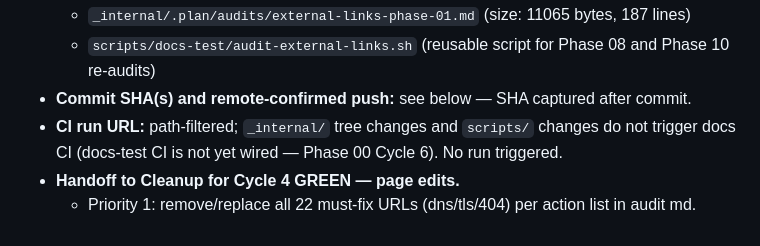
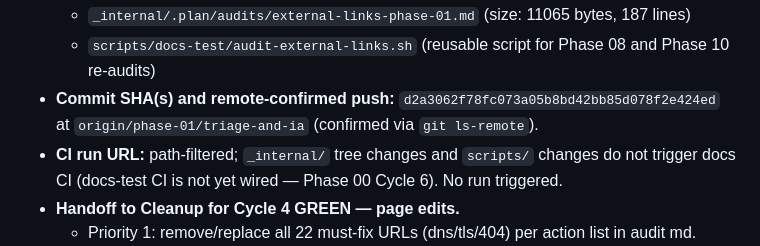
Before and after one commit to fraiseql/fraiseql-docs, a Markdown page: _internal/.plan/handoff.md, the part around the change. GitHub-like rendering.

Commit message:
docs(handoff): Phase 01 / Cycle 4 — SHA backfill
Co-Authored-By: Claude Sonnet 4.6 <noreply@anthropic.com>

```diff
--- a/_internal/.plan/handoff.md
+++ b/_internal/.plan/handoff.md
@@ -666,7 +666,7 @@ The smoke's per-DB fixtures contain the corrected SQL inline (annotated with `<!
   - `_internal/.plan/audits/external-links-phase-01.json` (size: 34543 bytes, 1222 lines)
   - `_internal/.plan/audits/external-links-phase-01.md` (size: 11065 bytes, 187 lines)
   - `scripts/docs-test/audit-external-links.sh` (reusable script for Phase 08 and Phase 10 re-audits)
-- **Commit SHA(s) and remote-confirmed push:** see below — SHA captured after commit.
+- **Commit SHA(s) and remote-confirmed push:** `d2a3062f78fc073a05b8bd42bb85d078f2e424ed` at `origin/phase-01/triage-and-ia` (confirmed via `git ls-remote`).
 - **CI run URL:** path-filtered; `_internal/` tree changes and `scripts/` changes do not trigger docs CI (docs-test CI is not yet wired — Phase 00 Cycle 6). No run triggered.
 - **Handoff to Cleanup for Cycle 4 GREEN — page edits.**
   - Priority 1: remove/replace all 22 must-fix URLs (dns/tls/404) per action list in audit md.
```
